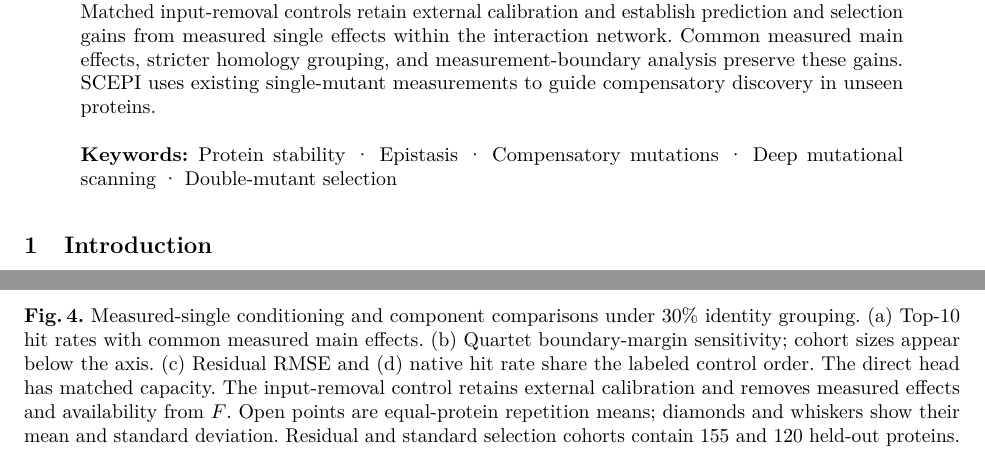
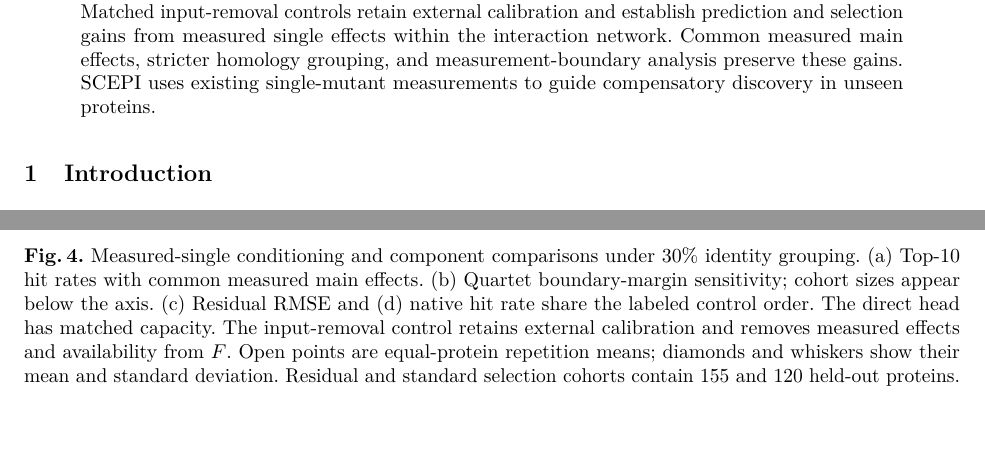
Before and after one commit to SZU-ADDG/SCEPI, a LaTeX paper (paper/manuscript.tex): two parts of pages 1 and 10 of 25 before the commit and two parts of pages 1 and 9 of 25 after it, joined at a grey line, cut so that both start at the same text, the shorter picture padded with empty space. Compiled offline with pdfLaTeX.

Commit message:
Refine manuscript presentation

```diff
--- a/paper/manuscript.tex
+++ b/paper/manuscript.tex
@@ -53,7 +53,6 @@
 
 \begin{abstract}
 Selecting compensatory double mutants requires predicting how individually damaging substitutions combine. We introduce Single-mutant-Conditioned Epistasis Prediction (SCEPI), a cross-protein model that conditions a shared interaction function on measured single-mutant effects. These measurements also calibrate individual effects outside the interaction network. Source combination measurements train the model, while target double-mutant labels remain withheld. Across 155 held-out proteins, SCEPI achieves mean residual root mean squared error of 0.595 kcal/mol, compared with 0.805 for ThermoMPNN-D, 0.847 for Kermut, and 0.853 for calibrated StabilityArc. At a budget of ten candidates per protein, its compensation hit rate is 11.22\% across 120 proteins, compared with 7.07\%, 5.40\%, and 8.75\%, respectively. This rate is 4.27 times the 2.63\% expectation of uniform random selection from the same candidates. Matched input-removal controls retain external calibration and establish prediction and selection gains from measured single effects within the interaction network. Common measured main effects, stricter homology grouping, and measurement-boundary analysis preserve these gains. SCEPI uses existing single-mutant measurements to guide compensatory discovery in unseen proteins.
-\keywords{Protein stability \and Epistasis \and Compensatory mutations \and Deep mutational scanning \and Double-mutant selection}
 \end{abstract}
 
 \section{Introduction}
```
Also changed, not shown: paper/submission.pdf, paper/supplementary.pdf.
